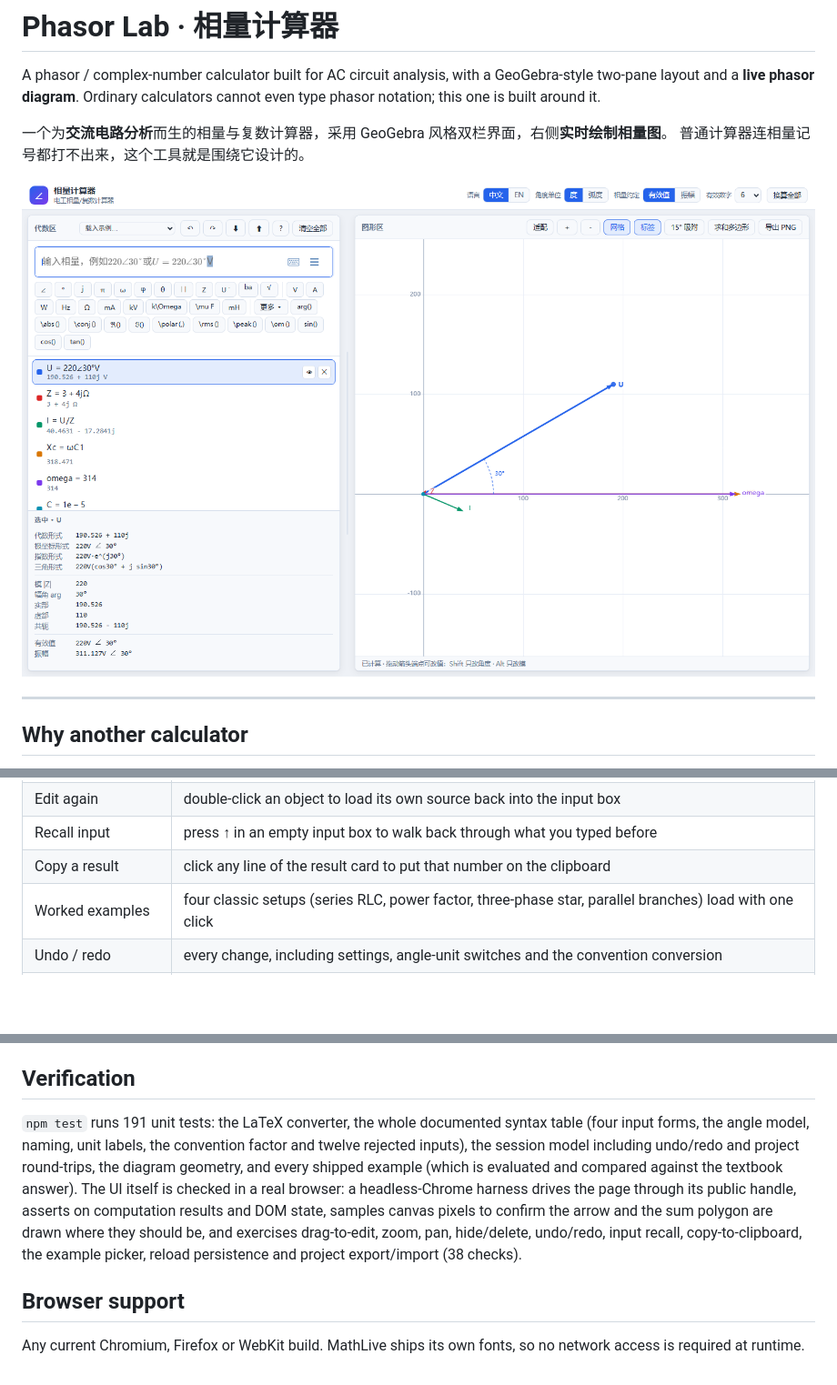
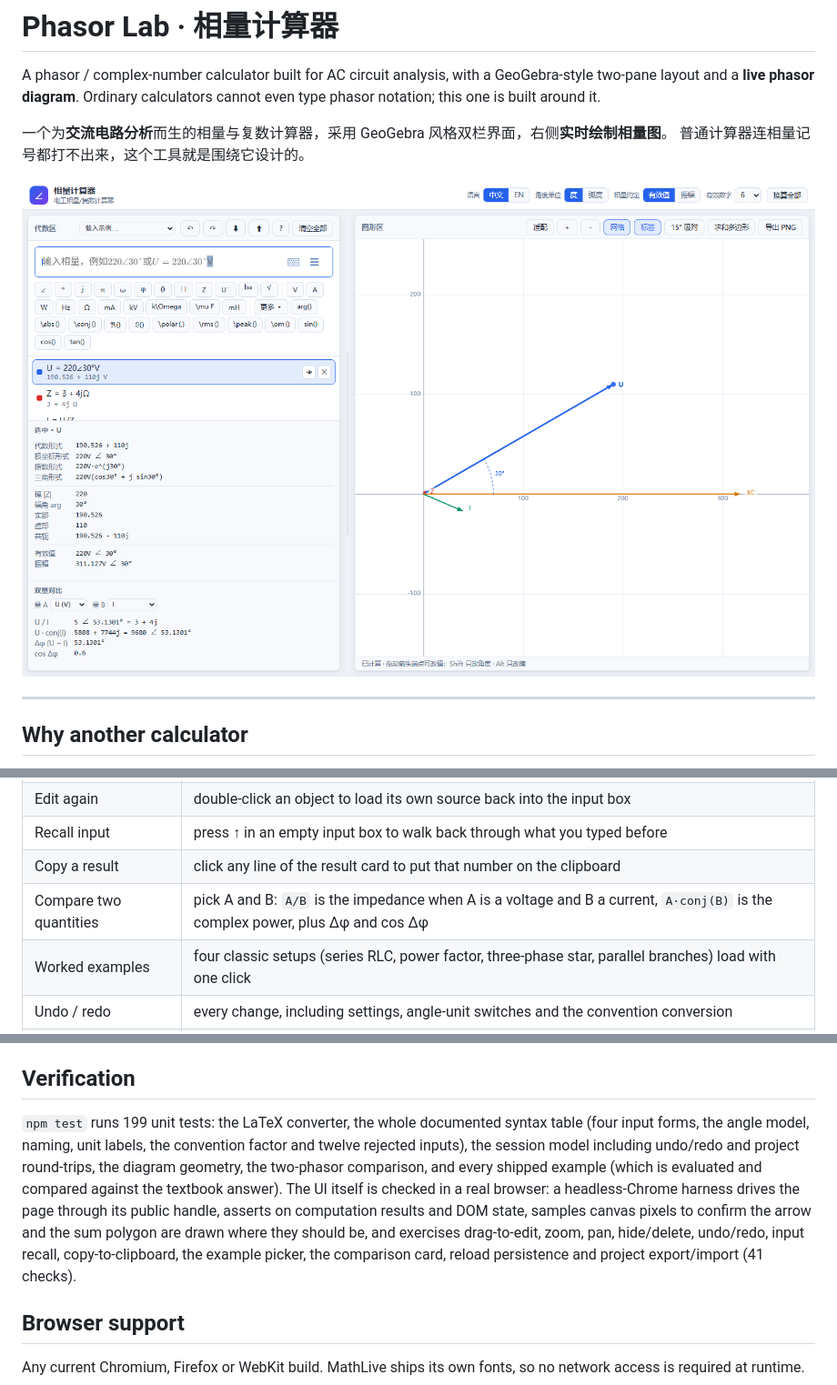
Before and after one commit to dboycht/phasor-lab, a Markdown page: README.md, 3 parts joined by grey strips. Shown at 91% size. Drawn GitHub-style; pictures changed too: docs/screenshot-zh.png; blank space fills up the shorter version.

```diff
--- a/README.md
+++ b/README.md
@@ -34,6 +34,7 @@ Ordinary calculators cannot even type phasor notation; this one is built around
 | Edit again | double-click an object to load its own source back into the input box |
 | Recall input | press ↑ in an empty input box to walk back through what you typed before |
 | Copy a result | click any line of the result card to put that number on the clipboard |
+| Compare two quantities | pick A and B: `A/B` is the impedance when A is a voltage and B a current, `A·conj(B)` is the complex power, plus Δφ and cos Δφ |
 | Worked examples | four classic setups (series RLC, power factor, three-phase star, parallel branches) load with one click |
 | Undo / redo | every change, including settings, angle-unit switches and the convention conversion |
 | Never lose work | the project is saved in the browser as you type, and can be exported / imported as JSON |
@@ -108,17 +109,17 @@ symbols.
 
 ## Verification
 
-`npm test` runs 191 unit tests: the LaTeX converter, the whole documented syntax
+`npm test` runs 199 unit tests: the LaTeX converter, the whole documented syntax
 table (four input forms, the angle model, naming, unit labels, the convention
 factor and twelve rejected inputs), the session model including undo/redo and
-project round-trips, the diagram geometry, and every shipped example (which is
-evaluated and compared against the textbook answer). The UI itself is checked in
-a real browser: a headless-Chrome harness drives the page through its public
-handle, asserts on computation results and DOM state, samples canvas pixels to
-confirm the arrow and the sum polygon are drawn where they should be, and
-exercises drag-to-edit, zoom, pan, hide/delete, undo/redo, input recall,
-copy-to-clipboard, the example picker, reload persistence and project
-export/import (38 checks).
+project round-trips, the diagram geometry, the two-phasor comparison, and every
+shipped example (which is evaluated and compared against the textbook answer).
+The UI itself is checked in a real browser: a headless-Chrome harness drives the
+page through its public handle, asserts on computation results and DOM state,
+samples canvas pixels to confirm the arrow and the sum polygon are drawn where
+they should be, and exercises drag-to-edit, zoom, pan, hide/delete, undo/redo,
+input recall, copy-to-clipboard, the example picker, the comparison card, reload
+persistence and project export/import (41 checks).
 
 ## Browser support
 
```
Also changed, not shown: docs/screenshot-en.png, docs/screenshot-narrow.png, 7 other files.
